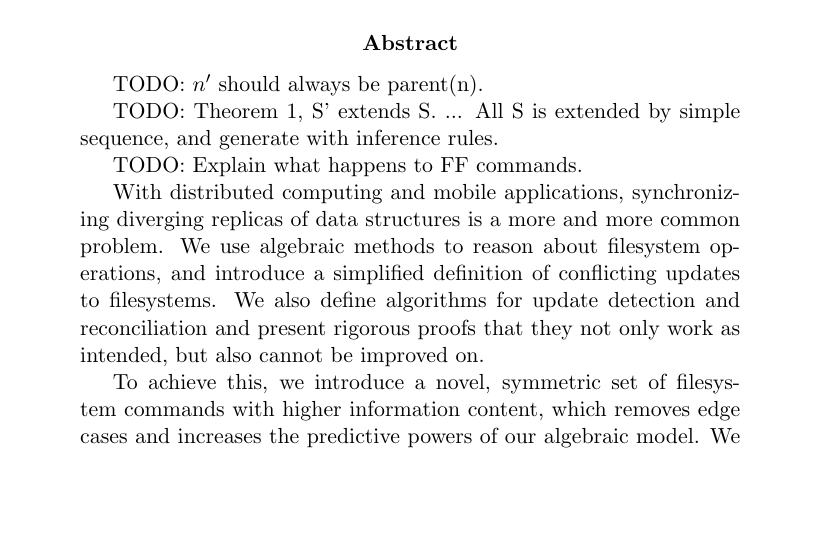
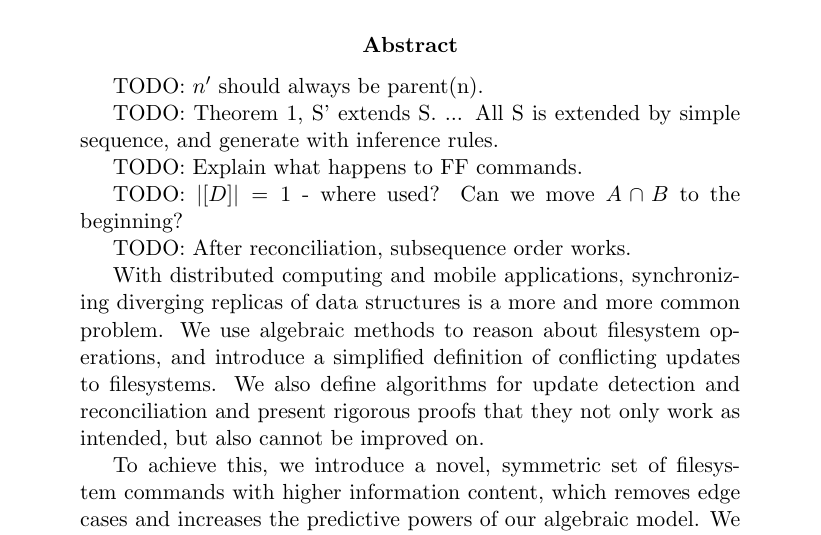
Before and after one commit to csirmaz/AlgebraicSyncPaper, a LaTeX paper (p2/paper.tex): part of page 1 of 36, cut so that both start at the same text, the shorter picture padded with empty space. Compiled offline with pdfLaTeX.

Commit message:
More TODO

```diff
--- a/p2/paper.tex
+++ b/p2/paper.tex
@@ -26,6 +26,14 @@ TODO: $n'$ should always be parent(n).
 TODO: Theorem 1, S' extends S. ... All S is extended by simple sequence, and generate with inference rules.
 
 TODO: Explain what happens to FF commands.
+
+TODO: $|[D]|=1$ - where used? Can we move $A \cap B$ to the beginning?
+
+% A: <D1,D2,n'>
+% B: <D1,D3,n'> <empt,F,n>
+% Reconciliation does not create file, but we can create it -> reconciliation maximal not true.
+
+TODO: After reconciliation, subsequence order works.
 
 \input{abstract}
 
```
Also changed, not shown: p2/rec-complete.tex (+1 -0 lines).
